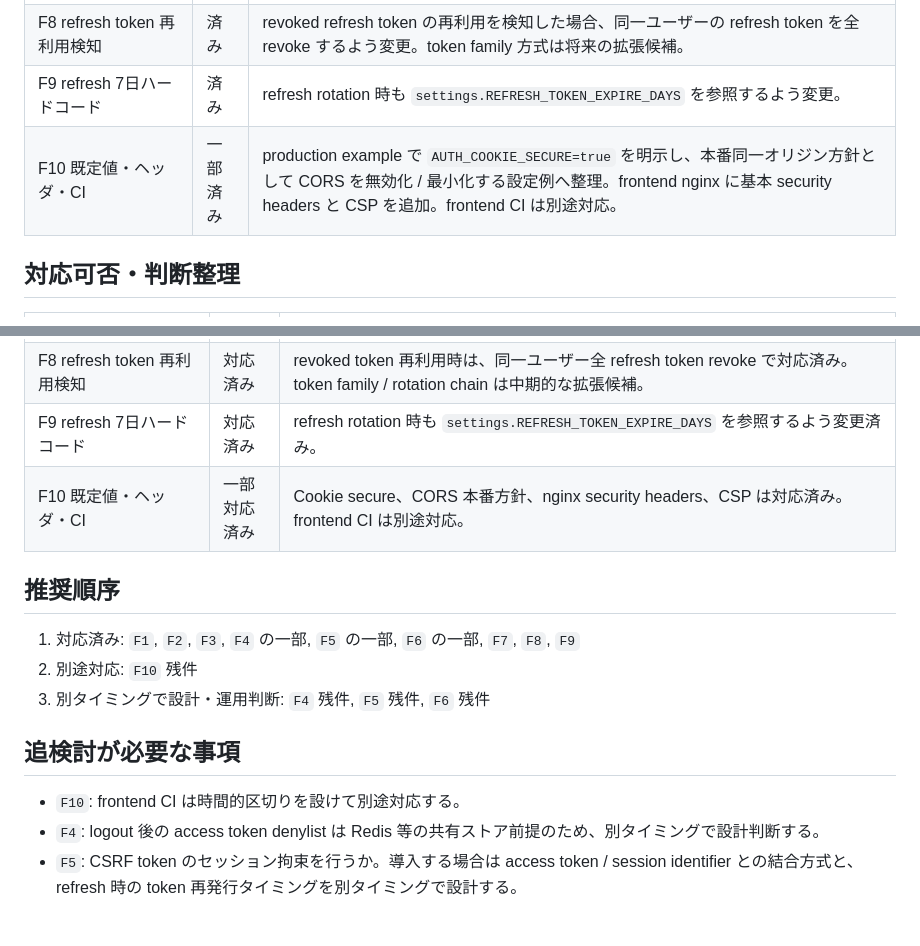
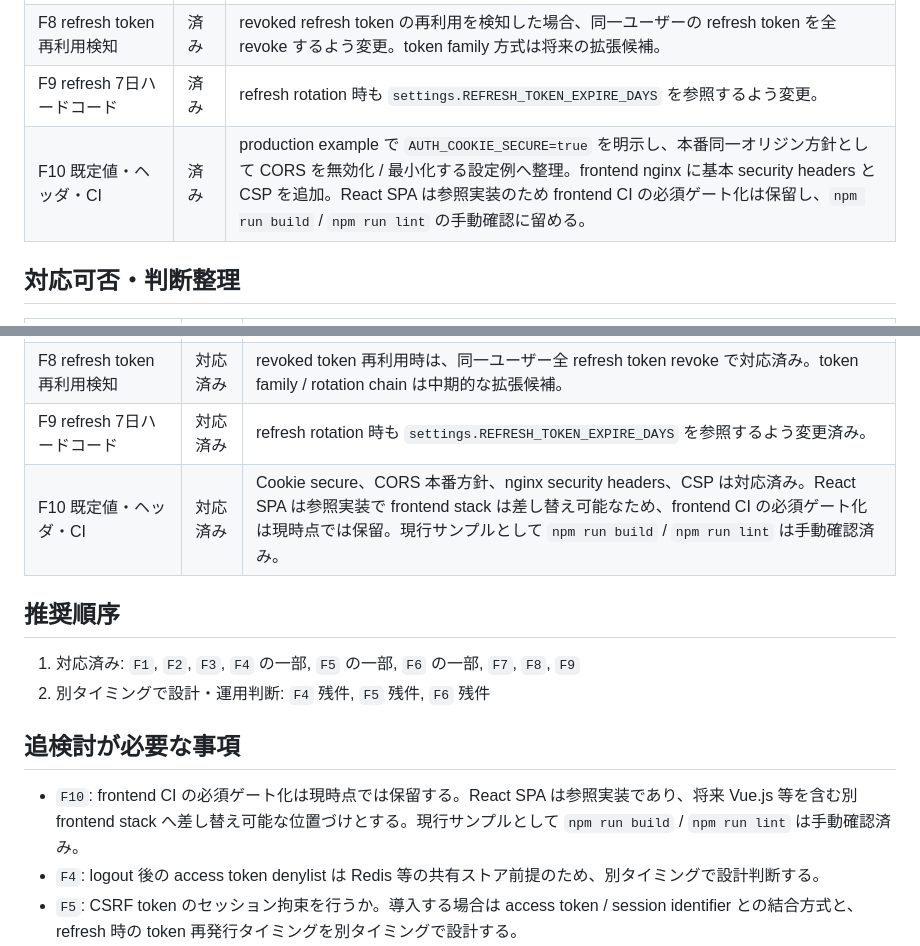
Before and after one commit to zaziedlm/koiki-pyfw, a Markdown page: docs/security/session-auth-security-review-followup.ja.md, 2 parts joined by grey strips. GitHub-like rendering; blank space fills up the shorter version.

Commit message:
docs(security): update remaining session auth follow-ups

```diff
--- a/docs/security/session-auth-security-review-followup.ja.md
+++ b/docs/security/session-auth-security-review-followup.ja.md
@@ -25,7 +25,7 @@
 | F7 refresh Cookie Path | 済み | `AUTH_REFRESH_COOKIE_PATH` を追加し、refresh cookie を session auth route 配下へ限定。削除時は移行前の `/` path cookie も消去。 |
 | F8 refresh token 再利用検知 | 済み | revoked refresh token の再利用を検知した場合、同一ユーザーの refresh token を全 revoke するよう変更。token family 方式は将来の拡張候補。 |
 | F9 refresh 7日ハードコード | 済み | refresh rotation 時も `settings.REFRESH_TOKEN_EXPIRE_DAYS` を参照するよう変更。 |
-| F10 既定値・ヘッダ・CI | 一部済み | production example で `AUTH_COOKIE_SECURE=true` を明示し、本番同一オリジン方針として CORS を無効化 / 最小化する設定例へ整理。frontend nginx に基本 security headers と CSP を追加。frontend CI は別途対応。 |
+| F10 既定値・ヘッダ・CI | 済み | production example で `AUTH_COOKIE_SECURE=true` を明示し、本番同一オリジン方針として CORS を無効化 / 最小化する設定例へ整理。frontend nginx に基本 security headers と CSP を追加。React SPA は参照実装のため frontend CI の必須ゲート化は保留し、`npm run build` / `npm run lint` の手動確認に留める。 |
 
 ## 対応可否・判断整理
 
@@ -40,17 +40,16 @@
 | F7 refresh Cookie Path | 対応済み | refresh cookie は `AUTH_REFRESH_COOKIE_PATH` または `API_PREFIX + /auth/session` に限定。access / CSRF cookie は従来どおり `AUTH_COOKIE_PATH` を使用。 |
 | F8 refresh token 再利用検知 | 対応済み | revoked token 再利用時は、同一ユーザー全 refresh token revoke で対応済み。token family / rotation chain は中期的な拡張候補。 |
 | F9 refresh 7日ハードコード | 対応済み | refresh rotation 時も `settings.REFRESH_TOKEN_EXPIRE_DAYS` を参照するよう変更済み。 |
-| F10 既定値・ヘッダ・CI | 一部対応済み | Cookie secure、CORS 本番方針、nginx security headers、CSP は対応済み。frontend CI は別途対応。 |
+| F10 既定値・ヘッダ・CI | 対応済み | Cookie secure、CORS 本番方針、nginx security headers、CSP は対応済み。React SPA は参照実装で frontend stack は差し替え可能なため、frontend CI の必須ゲート化は現時点では保留。現行サンプルとして `npm run build` / `npm run lint` は手動確認済み。 |
 
 ## 推奨順序
 
 1. 対応済み: `F1`, `F2`, `F3`, `F4` の一部, `F5` の一部, `F6` の一部, `F7`, `F8`, `F9`
-2. 別途対応: `F10` 残件
-3. 別タイミングで設計・運用判断: `F4` 残件, `F5` 残件, `F6` 残件
+2. 別タイミングで設計・運用判断: `F4` 残件, `F5` 残件, `F6` 残件
 
 ## 追検討が必要な事項
 
-- `F10`: frontend CI は時間的区切りを設けて別途対応する。
+- `F10`: frontend CI の必須ゲート化は現時点では保留する。React SPA は参照実装であり、将来 Vue.js 等を含む別 frontend stack へ差し替え可能な位置づけとする。現行サンプルとして `npm run build` / `npm run lint` は手動確認済み。
 - `F4`: logout 後の access token denylist は Redis 等の共有ストア前提のため、別タイミングで設計判断する。
 - `F5`: CSRF token のセッション拘束を行うか。導入する場合は access token / session identifier との結合方式と、refresh 時の token 再発行タイミングを別タイミングで設計する。
 - `F5`: `__Host-` Cookie 採用は `Secure` 必須、`Domain` 未指定、`Path=/` 固定が前提。本番 HTTPS 配備方針と合わせて別タイミングで判断する。
```
